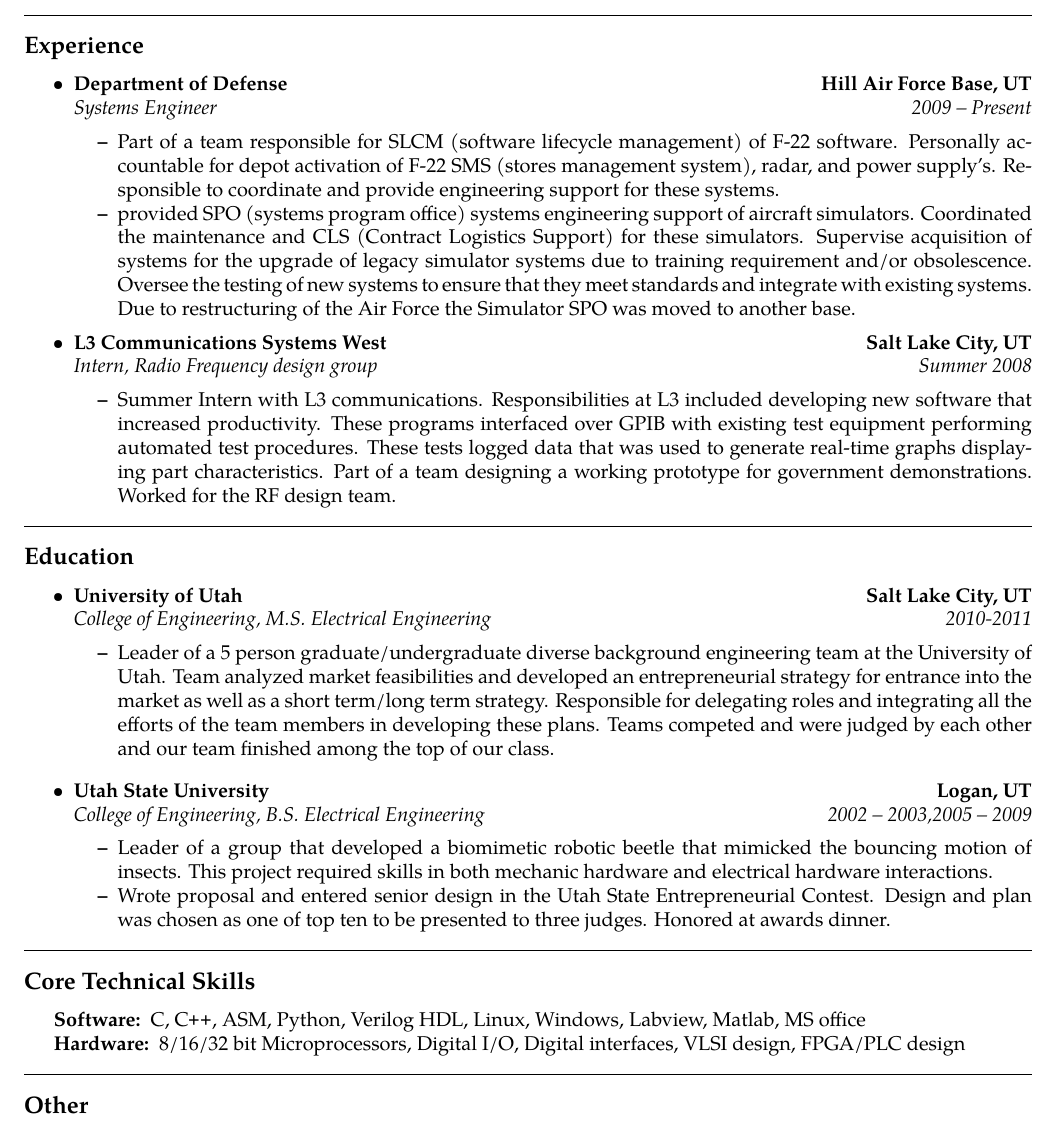
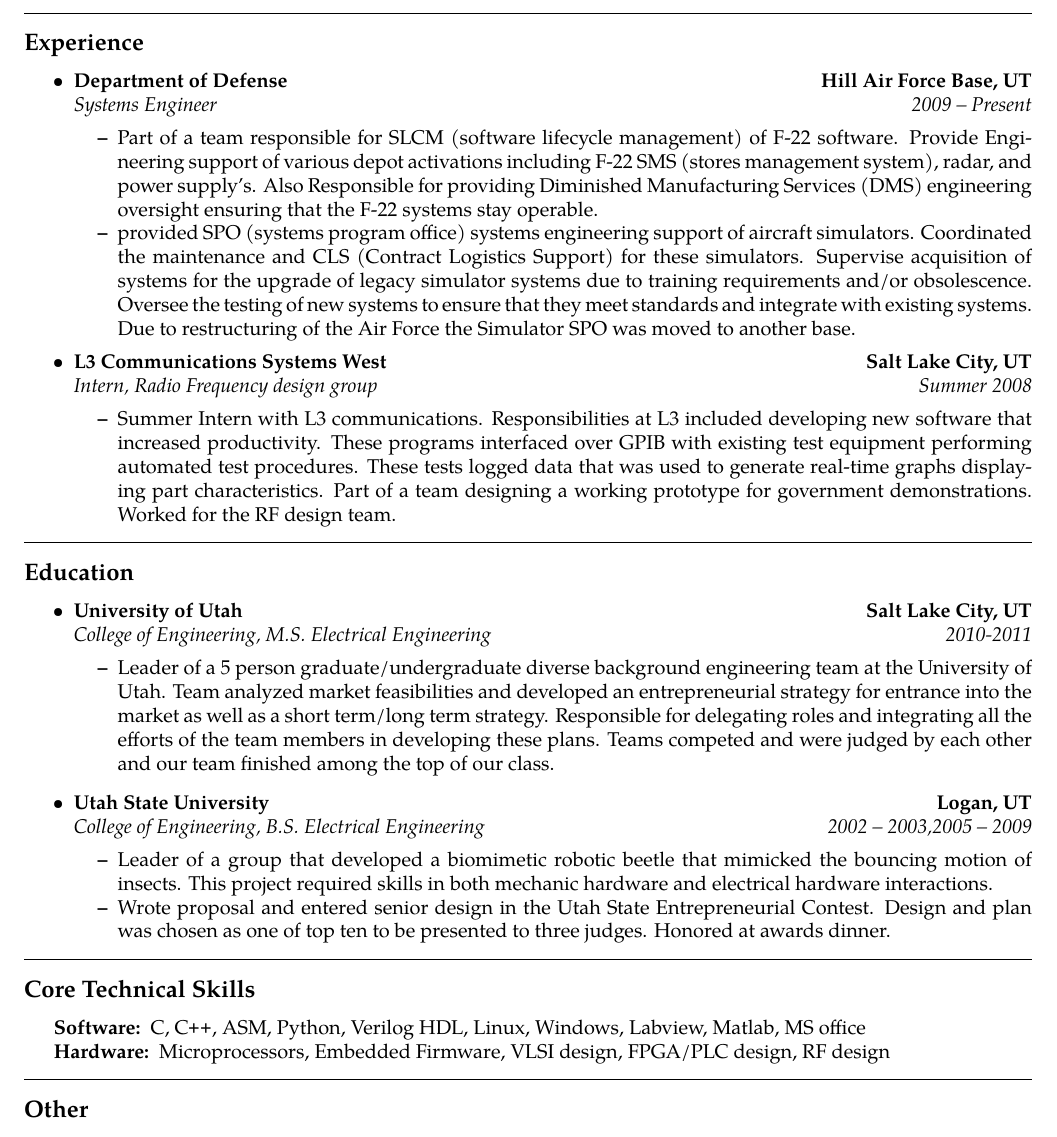
Before and after one commit to bertabus-zz/dotfiles, a LaTeX CV (resume.tex): part of the page, cut so that both start at the same text. Compiled offline with pdfLaTeX.

Commit message:
Minor Updates

```diff
--- a/resume.tex
+++ b/resume.tex
@@ -10,7 +10,7 @@
 \usepackage[T1]{fontenc}
 \usepackage{textcomp}
 \usepackage{tgpagella}
-\usepackage{embedfile}
+%\usepackage{embedfile}
 \pagestyle{empty}
 \setlength{\tabcolsep}{0em}
 
@@ -73,14 +73,15 @@
 	\begin{itemize*}
                 \item Part of a team responsible for
                         SLCM (software lifecycle management) of F-22 software.
-                        Personally accountable for depot activation of F-22 SMS (stores management system),
+                        Provide Engineering support of various depot activations including F-22 SMS (stores management system),
                         radar, and power supply's.
-                        Responsible to coordinate and
-                        provide engineering support for these systems.
+                        Also Responsible for providing Diminished Manufacturing
+                        Services (DMS) engineering oversight ensuring that the
+                        F-22 systems stay operable.
                 \item provided SPO (systems program office) systems engineering support of aircraft simulators.
                         Coordinated the maintenance and CLS (Contract Logistics Support) for these simulators.
                         Supervise acquisition of systems for the upgrade of legacy simulator systems due to
-                        training requirement and/or obsolescence. Oversee the testing of new systems to ensure
+                        training requirements and/or obsolescence. Oversee the testing of new systems to ensure
                         that they meet standards and integrate with existing systems. Due to restructuring of the
                         Air Force the Simulator SPO was moved to another base.
 	\end{itemize*}
@@ -163,7 +164,7 @@
 	\item[Software:]
 	C, \CPP, ASM, Python, Verilog HDL, Linux, Windows, Labview, Matlab, MS office
 	\item[Hardware:]
-	8/16/32 bit Microprocessors, Digital I/O, Digital interfaces, VLSI design, FPGA/PLC design
+	Microprocessors, Embedded Firmware, VLSI design, FPGA/PLC design, RF design
 \end{description*}
 \end{indentsection}
 
```
Also changed, not shown: resume.tex (4 more changed lines).
